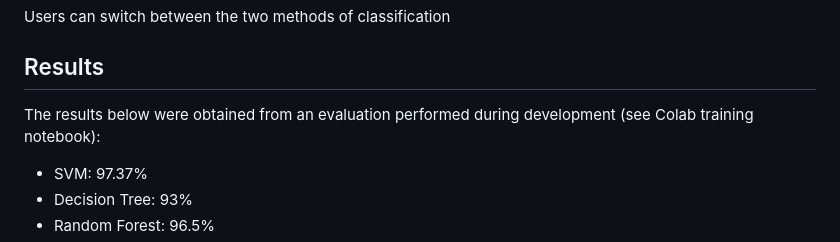
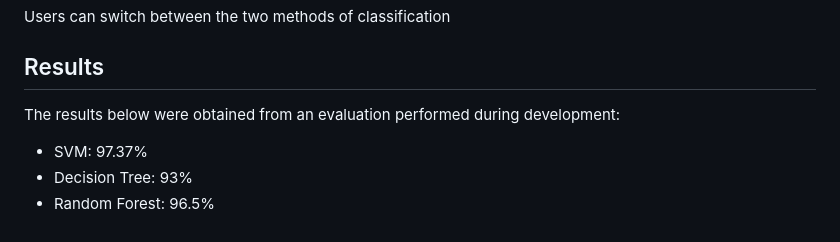
Before and after one commit to Amir-Mojtahedi/OncoVision, a Markdown page: README.md, the part around the change. Drawn GitHub-style.

Commit message:
fixed typo

```diff
--- a/README.md
+++ b/README.md
@@ -114,7 +114,7 @@ Users can switch between the two methods of classification
 
 ## Results
 
-The results below were obtained from an  evaluation performed during development (see Colab training notebook):
+The results below were obtained from an  evaluation performed during development:
  - SVM: 97.37%
  - Decision Tree: 93%
  - Random Forest: 96.5%
```
